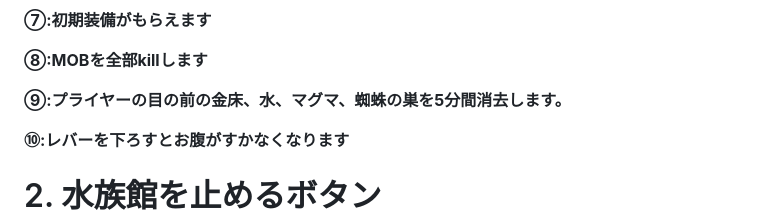
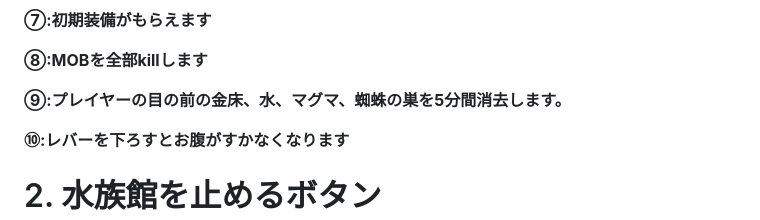
Before and after one commit to dev-LIBERTAS/docs, a Markdown page: description-of-each-game/athletic2.md, the part around the change. GitHub-like rendering.

```diff
--- a/description-of-each-game/athletic2.md
+++ b/description-of-each-game/athletic2.md
@@ -31,7 +31,7 @@ order: 699997
 
 **⑧:MOBを全部killします**
 
-**⑨:プライヤーの目の前の金床、水、マグマ、蜘蛛の巣を5分間消去します。**
+**⑨:プレイヤーの目の前の金床、水、マグマ、蜘蛛の巣を5分間消去します。**
 
 **⑩:レバーを下ろすとお腹がすかなくなります**
 
```
